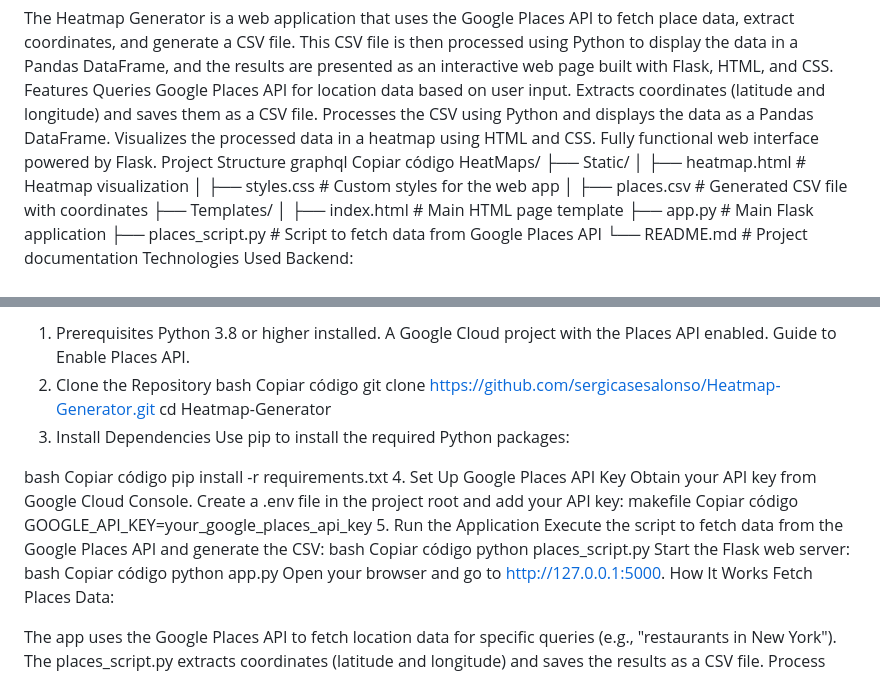
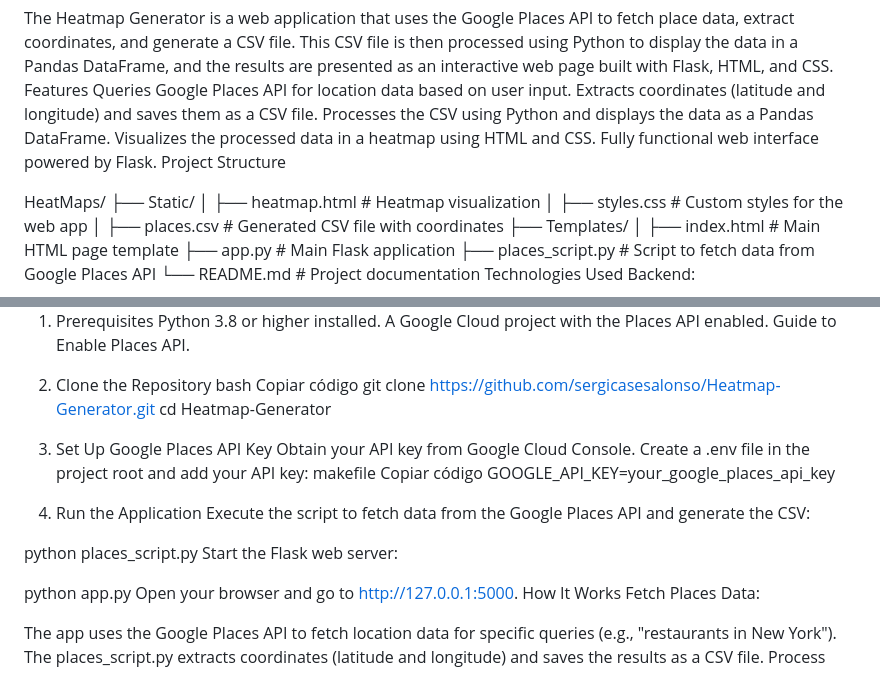
Before and after one commit to sergicasesalonso/Heatmap-Generator, a Markdown page: README.md, 2 parts joined by grey strips. GitHub-like rendering.

```diff
--- a/README.md
+++ b/README.md
@@ -8,8 +8,8 @@ Processes the CSV using Python and displays the data as a Pandas DataFrame.
 Visualizes the processed data in a heatmap using HTML and CSS.
 Fully functional web interface powered by Flask.
 Project Structure
-graphql
-Copiar código
+
+
 HeatMaps/
 ├── Static/
 │   ├── heatmap.html         # Heatmap visualization
@@ -45,26 +45,19 @@ bash
 Copiar código
 git clone https://github.com/sergicasesalonso/Heatmap-Generator.git
 cd Heatmap-Generator
-3. Install Dependencies
-Use pip to install the required Python packages:
 
-bash
-Copiar código
-pip install -r requirements.txt
-4. Set Up Google Places API Key
+3. Set Up Google Places API Key
 Obtain your API key from Google Cloud Console.
 Create a .env file in the project root and add your API key:
 makefile
 Copiar código
 GOOGLE_API_KEY=your_google_places_api_key
-5. Run the Application
+4. Run the Application
 Execute the script to fetch data from the Google Places API and generate the CSV:
-bash
-Copiar código
+
 python places_script.py
 Start the Flask web server:
-bash
-Copiar código
+
 python app.py
 Open your browser and go to http://127.0.0.1:5000.
 How It Works
```
